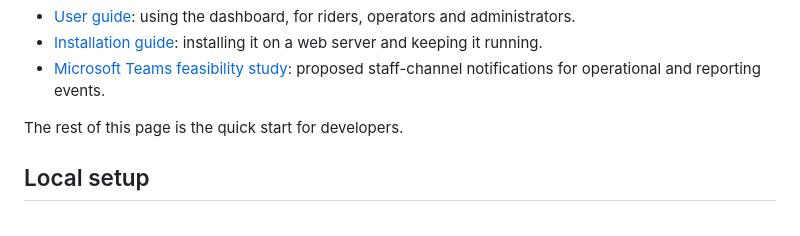
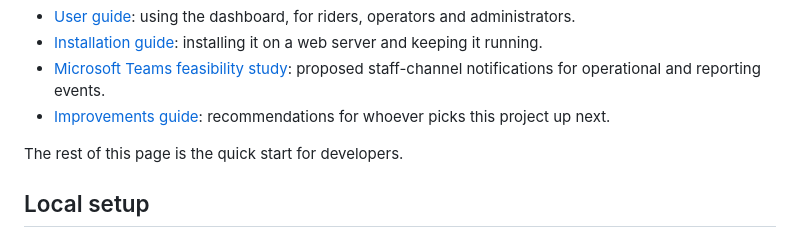
Before and after one commit to DigBatt/CITS3200, a Markdown page: README.md, the part around the change. Drawn GitHub-style.

Commit message:
Added an improvements guide

```diff
--- a/README.md
+++ b/README.md
@@ -14,6 +14,8 @@ CITS3200 Group 11.
   server and keeping it running.
 - [Microsoft Teams feasibility study](docs/microsoft-teams-feasibility-study.md):
   proposed staff-channel notifications for operational and reporting events.
+- [Improvements guide](docs/improvements-guide.md): recommendations for
+  whoever picks this project up next.
 
 The rest of this page is the quick start for developers.
 
```
Also changed, not shown: docs/improvements-guide.md (added, +139 -0 lines).
